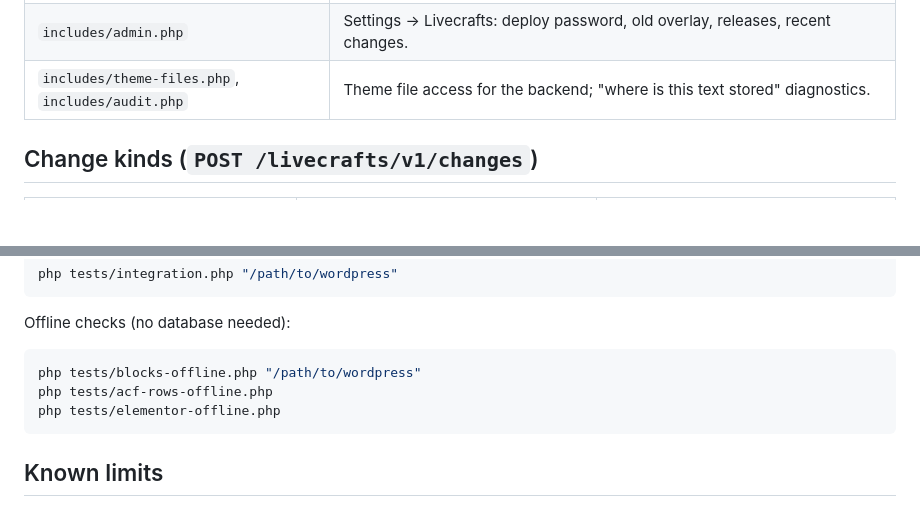
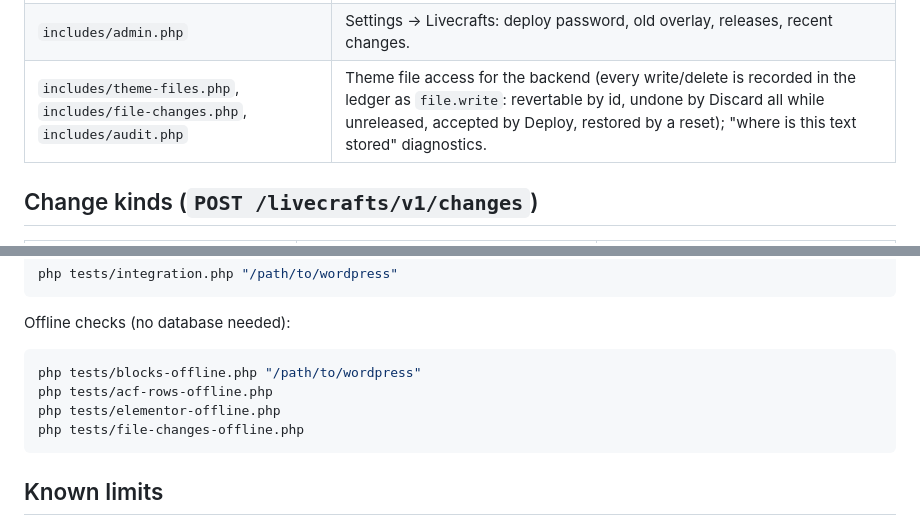
Before and after one commit to Samir-Durga-CC/livecrafts-plugin, a Markdown page: README.md, 2 parts joined by grey strips. Rendered like a GitHub page; blank space fills up the shorter version.

Commit message:
README: ledger covers theme files; offline test listed
Co-Authored-By: Claude Sonnet 5.5 <noreply@anthropic.com>

````diff
--- a/README.md
+++ b/README.md
@@ -37,7 +37,7 @@ Edit a live WordPress site with an AI assistant or by clicking on the page - saf
 | `includes/migrate.php` | Moves the 0.9 overlay: styles → a draft CSS block to review; texts → a report. |
 | `includes/assistant.php`, `assets/widget.*` | The chat widget, the drafts bar (preview / live, discard, deploy dialog). |
 | `includes/admin.php` | Settings → Livecrafts: deploy password, old overlay, releases, recent changes. |
-| `includes/theme-files.php`, `includes/audit.php` | Theme file access for the backend; "where is this text stored" diagnostics. |
+| `includes/theme-files.php`, `includes/file-changes.php`, `includes/audit.php` | Theme file access for the backend (every write/delete is recorded in the ledger as `file.write`: revertable by id, undone by Discard all while unreleased, accepted by Deploy, restored by a reset); "where is this text stored" diagnostics. |
 
 ## Change kinds (`POST /livecrafts/v1/changes`)
 | Kind | Target | Value |
@@ -67,6 +67,7 @@ Offline checks (no database needed):
 php tests/blocks-offline.php "/path/to/wordpress"
 php tests/acf-rows-offline.php
 php tests/elementor-offline.php
+php tests/file-changes-offline.php
 ```
 
 ## Known limits
````
